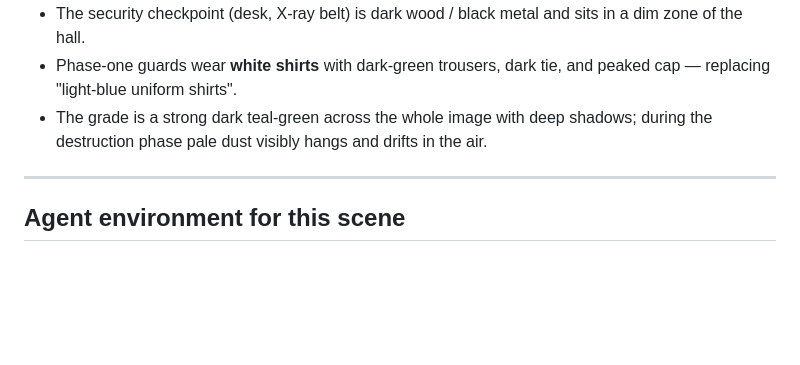
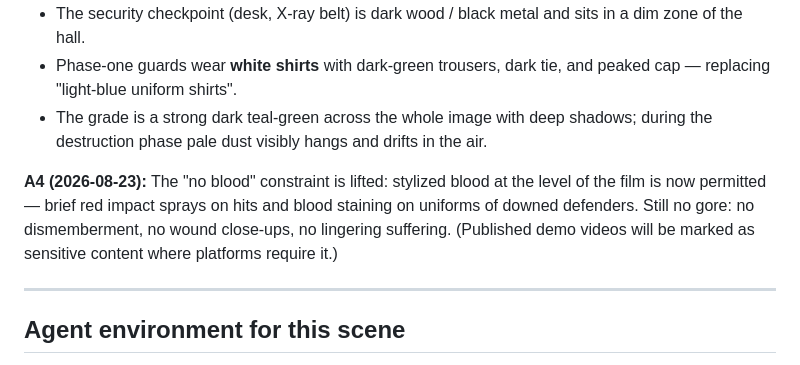
Before and after one commit to AiondaDotCom/ai-sim-benchmark, a Markdown page: PROMPT-LOBBY.md, the part around the change. Rendered like a GitHub page; blank space fills up the shorter version.

Commit message:
Log Scene 2 requirement change A4: stylized film-level blood permitted
Lifts the frozen prompt's no-blood constraint (impact sprays, persistent
staining on downed defenders); gore remains excluded. Sent to the running
Fable 5 run; published videos will be marked sensitive where required.

Co-Authored-By: Claude Fable 5 <noreply@anthropic.com>

```diff
--- a/PROMPT-LOBBY.md
+++ b/PROMPT-LOBBY.md
@@ -118,6 +118,12 @@ task text:
   shadows; during the destruction phase pale dust visibly hangs and drifts in
   the air.
 
+**A4 (2026-08-23):** The "no blood" constraint is lifted: stylized blood at the
+level of the film is now permitted — brief red impact sprays on hits and blood
+staining on uniforms of downed defenders. Still no gore: no dismemberment, no
+wound close-ups, no lingering suffering. (Published demo videos will be marked
+as sensitive content where platforms require it.)
+
 ---
 
 ## Agent environment for this scene
```
Also changed, not shown: INTERVENTIONS.md (+1 -0 lines).
